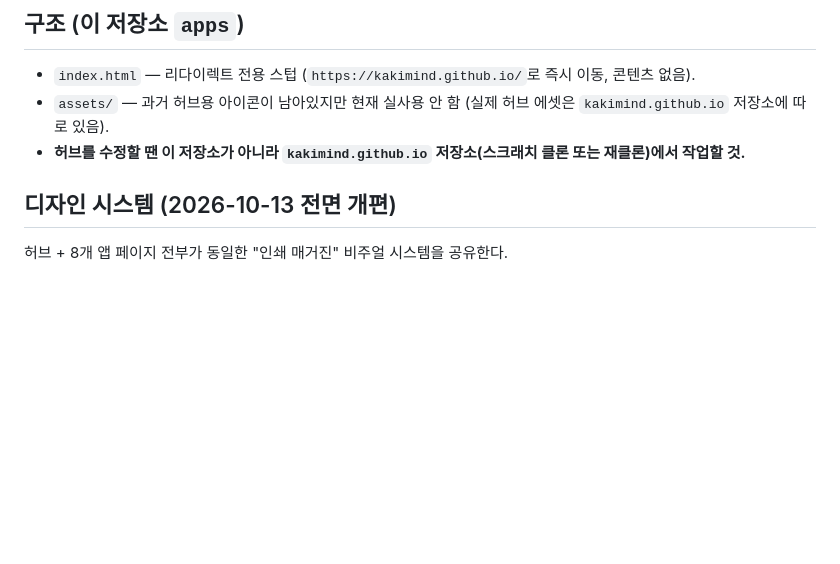
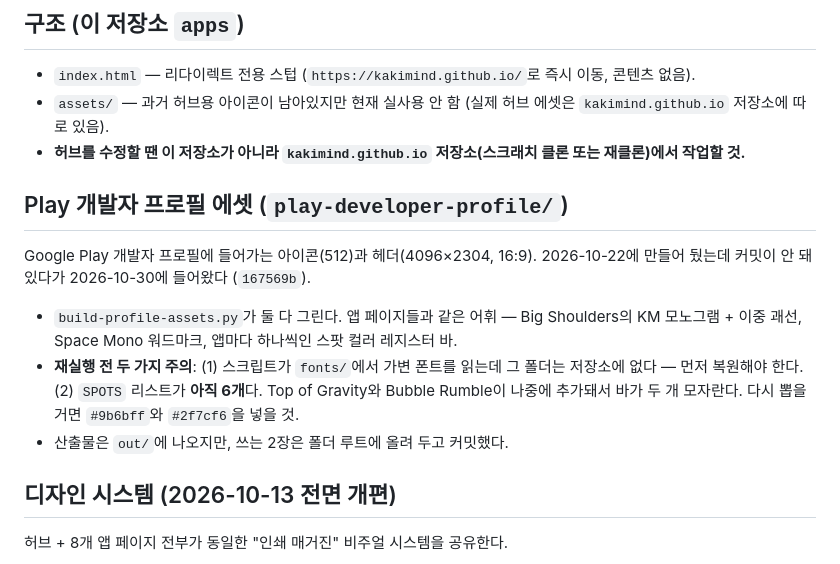
Before and after one commit to kakimind/apps, a Markdown page: CLAUDE.md, the part around the change. GitHub-like rendering; blank space fills up the shorter version.

Commit message:
Explain the developer profile folder in the project notes
Co-Authored-By: Claude Opus 5 <noreply@anthropic.com>

```diff
--- a/CLAUDE.md
+++ b/CLAUDE.md
@@ -14,6 +14,12 @@ kakimind의 앱/게임 모음을 소개하는 허브 페이지 **원본 소스**
 - `index.html` — 리다이렉트 전용 스텁 (`https://kakimind.github.io/`로 즉시 이동, 콘텐츠 없음).
 - `assets/` — 과거 허브용 아이콘이 남아있지만 현재 실사용 안 함 (실제 허브 에셋은 `kakimind.github.io` 저장소에 따로 있음).
 - **허브를 수정할 땐 이 저장소가 아니라 `kakimind.github.io` 저장소(스크래치 클론 또는 재클론)에서 작업할 것.**
+
+## Play 개발자 프로필 에셋 (`play-developer-profile/`)
+Google Play 개발자 프로필에 들어가는 아이콘(512)과 헤더(4096×2304, 16:9). 2026-10-22에 만들어 뒀는데 커밋이 안 돼 있다가 2026-10-30에 들어왔다 (`167569b`).
+- `build-profile-assets.py`가 둘 다 그린다. 앱 페이지들과 같은 어휘 — Big Shoulders의 KM 모노그램 + 이중 괘선, Space Mono 워드마크, 앱마다 하나씩인 스팟 컬러 레지스터 바.
+- **재실행 전 두 가지 주의**: (1) 스크립트가 `fonts/`에서 가변 폰트를 읽는데 그 폴더는 저장소에 없다 — 먼저 복원해야 한다. (2) `SPOTS` 리스트가 **아직 6개**다. Top of Gravity와 Bubble Rumble이 나중에 추가돼서 바가 두 개 모자란다. 다시 뽑을 거면 `#9b6bff`와 `#2f7cf6`을 넣을 것.
+- 산출물은 `out/`에 나오지만, 쓰는 2장은 폴더 루트에 올려 두고 커밋했다.
 
 ## 디자인 시스템 (2026-10-13 전면 개편)
 허브 + 8개 앱 페이지 전부가 동일한 "인쇄 매거진" 비주얼 시스템을 공유한다.
```
Also changed, not shown: CHANGELOG.md (+2 -0 lines).
